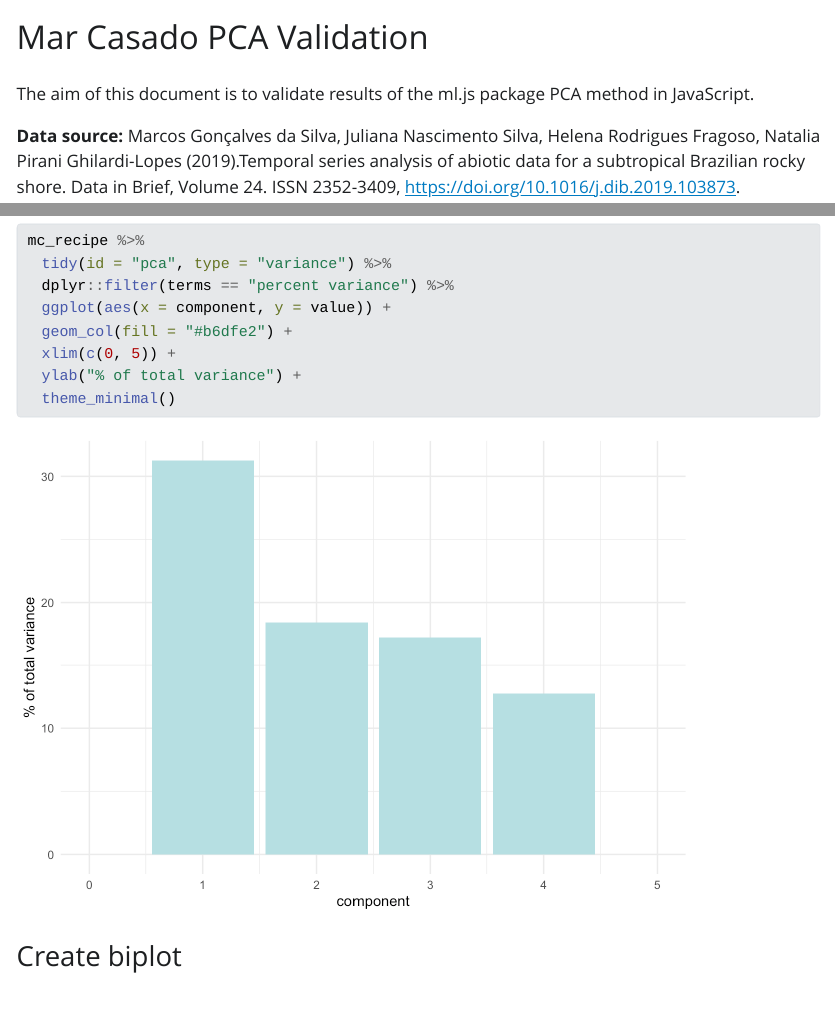
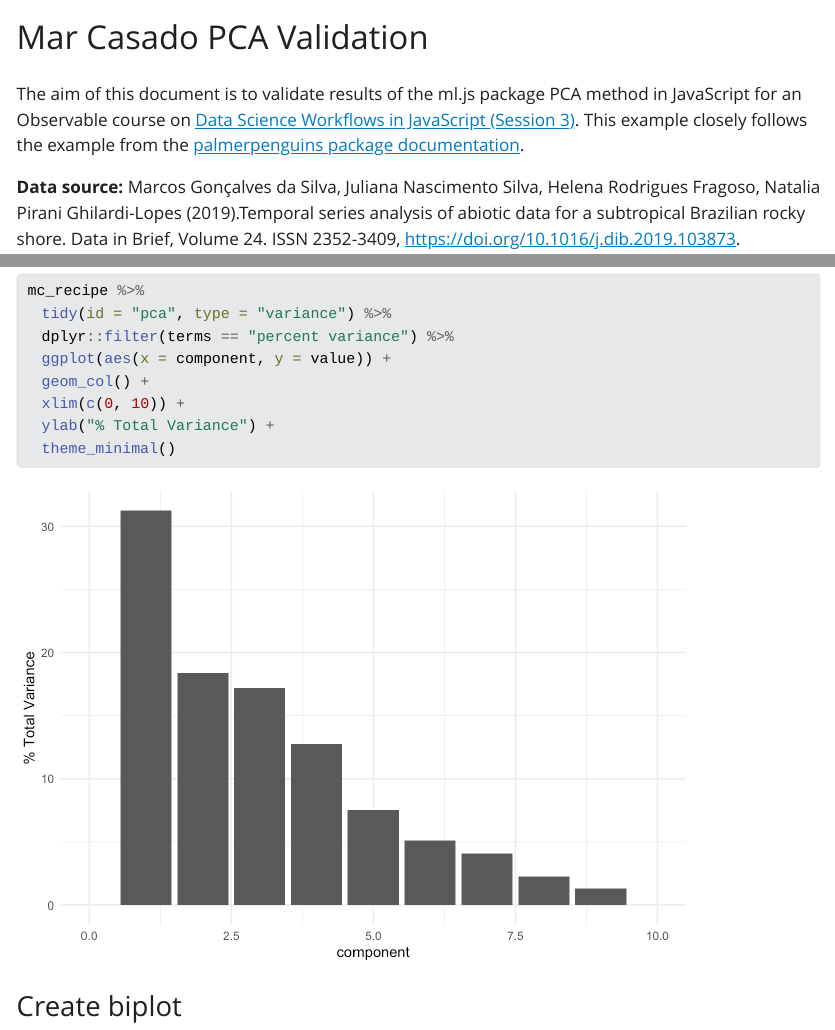
Before and after one commit to allisonhorst/marCasadoPCA, a Quarto document (marCasadoPCACheck.qmd): the page in a window 1100 px wide, from its top, and a second part further down, joined at a grey line. The pictures show the output file marCasadoPCACheck.html that the author committed with the source, opened offline; Quarto's library style sheets are replaced by a plain one without menus; long lines of code are wrapped.

Commit message:
add citations / text

````diff
--- a/marCasadoPCACheck.qmd
+++ b/marCasadoPCACheck.qmd
@@ -7,7 +7,7 @@ execute:
   warning: false
 ---
 
-The aim of this document is to validate results of the ml.js package PCA method in JavaScript.
+The aim of this document is to validate results of the ml.js package PCA method in JavaScript for an Observable course on [Data Science Workflows in JavaScript (Session 3)](https://observablehq.com/@observablehq/ds-workflows-in-js-session-3-key). This example closely follows the example from the [palmerpenguins package documentation](https://allisonhorst.github.io/palmerpenguins/articles/pca.html).
 
 **Data source:** Marcos Gonçalves da Silva, Juliana Nascimento Silva, Helena Rodrigues Fragoso, Natalia Pirani Ghilardi-Lopes (2019).Temporal series analysis of abiotic data for a subtropical Brazilian rocky shore. Data in Brief, Volume 24. ISSN 2352-3409, <https://doi.org/10.1016/j.dib.2019.103873>.
 
@@ -72,9 +72,9 @@ mc_recipe %>%
   tidy(id = "pca", type = "variance") %>%
   dplyr::filter(terms == "percent variance") %>%
   ggplot(aes(x = component, y = value)) +
-  geom_col(fill = "#b6dfe2") +
-  xlim(c(0, 5)) +
-  ylab("% of total variance") +
+  geom_col() +
+  xlim(c(0, 10)) +
+  ylab("% Total Variance") +
   theme_minimal()
 ```
 
````
Also changed, not shown: marCasadoPCACheck.html, marCasadoPCACheck_files/figure-html/unnamed-chunk-7-1.png.
